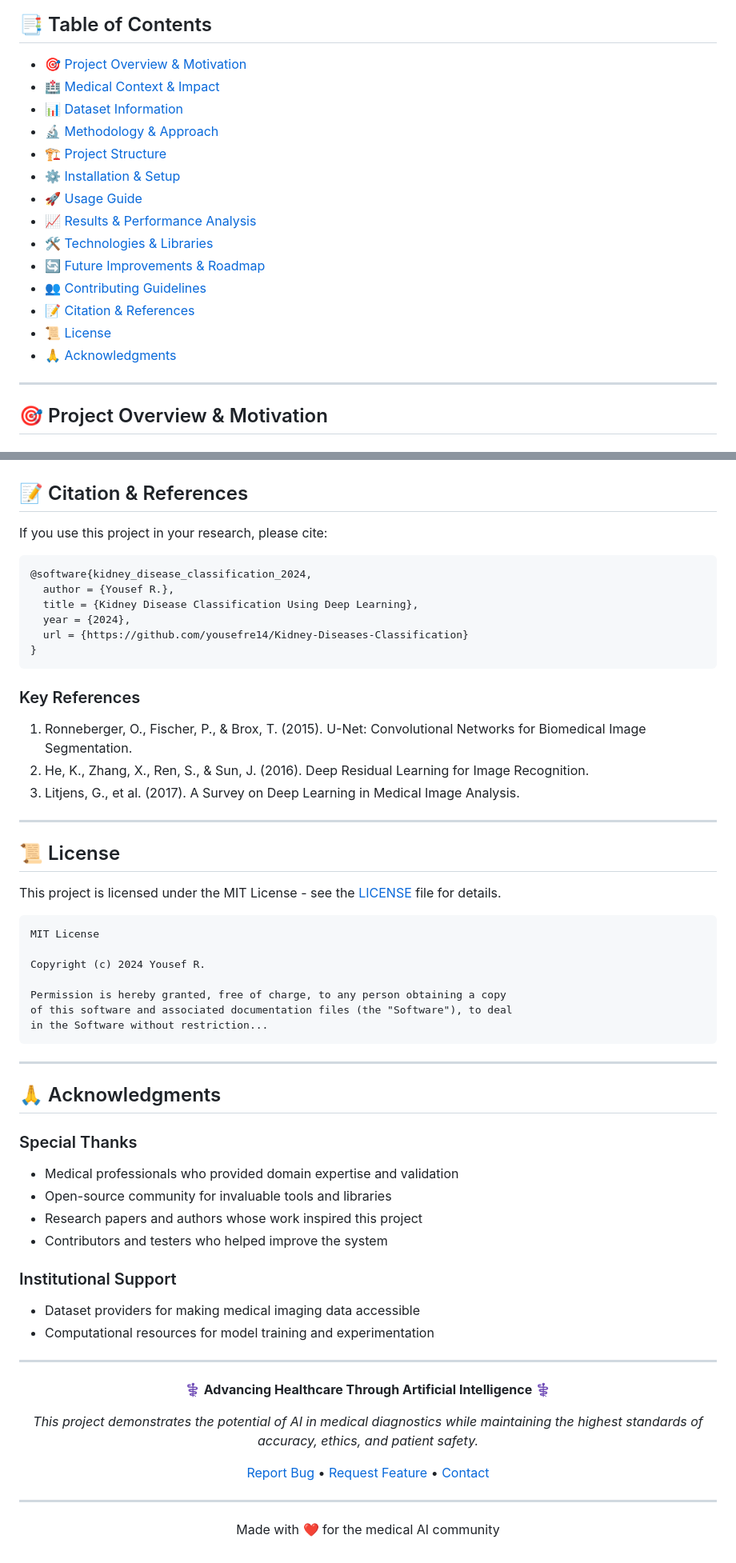
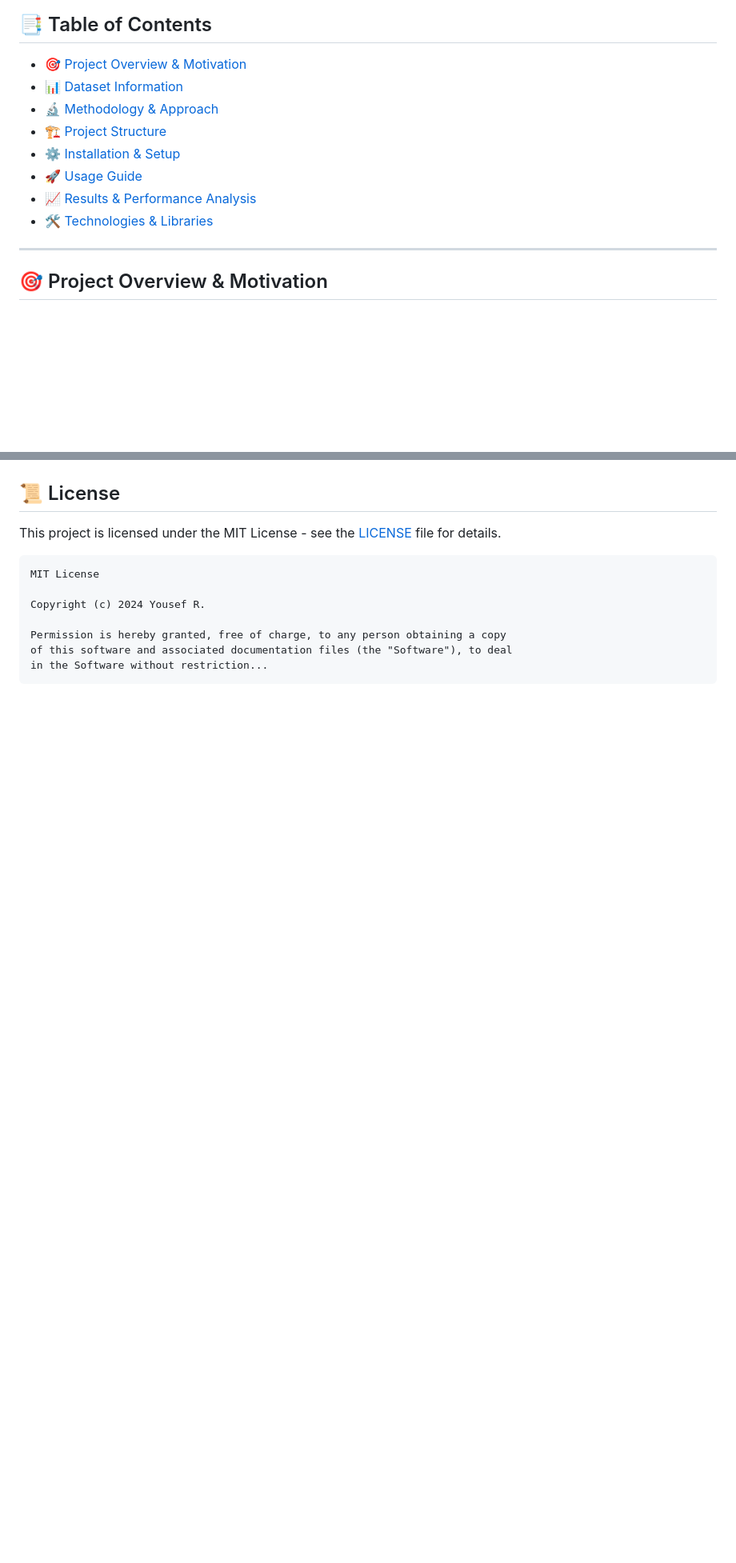
Before and after one commit to yousefre14/Kidney-Diseases-Classification, a Markdown page: README.md, 2 parts joined by grey strips. Shown: that part at 80% size. GitHub-like rendering; blank space fills up the shorter version.

````diff
--- a/README.md
+++ b/README.md
@@ -18,7 +18,6 @@ The model achieves robust performance in distinguishing between normal kidney ti
 ## 📑 Table of Contents
 
 - [🎯 Project Overview & Motivation](#-project-overview--motivation)
-- [🏥 Medical Context & Impact](#-medical-context--impact)
 - [📊 Dataset Information](#-dataset-information)
 - [🔬 Methodology & Approach](#-methodology--approach)
 - [🏗️ Project Structure](#️-project-structure)
@@ -26,12 +25,6 @@ The model achieves robust performance in distinguishing between normal kidney ti
 - [🚀 Usage Guide](#-usage-guide)
 - [📈 Results & Performance Analysis](#-results--performance-analysis)
 - [🛠️ Technologies & Libraries](#️-technologies--libraries)
-- [🔄 Future Improvements & Roadmap](#-future-improvements--roadmap)
-- [👥 Contributing Guidelines](#-contributing-guidelines)
-- [📝 Citation & References](#-citation--references)
-- [📜 License](#-license)
-- [🙏 Acknowledgments](#-acknowledgments)
-
 ---
 
 ## 🎯 Project Overview & Motivation
@@ -446,22 +345,3 @@ Please use the GitHub Issues tracker to report bugs or request features. Include
-## 📝 Citation & References
-
-If you use this project in your research, please cite:
-
-```bibtex
-@software{kidney_disease_classification_2024,
-  author = {Yousef R.},
-  title = {Kidney Disease Classification Using Deep Learning},
-  year = {2024},
-  url = {https://github.com/yousefre14/Kidney-Diseases-Classification}
-}
-```
-
-### Key References
-1. Ronneberger, O., Fischer, P., & Brox, T. (2015). U-Net: Convolutional Networks for Biomedical Image Segmentation.
-2. He, K., Zhang, X., Ren, S., & Sun, J. (2016). Deep Residual Learning for Image Recognition.
-3. Litjens, G., et al. (2017). A Survey on Deep Learning in Medical Image Analysis.
-
----
 
 ## 📜 License
 
@@ -476,39 +356,3 @@ Permission is hereby granted, free of charge, to any person obtaining a copy
 of this software and associated documentation files (the "Software"), to deal
 in the Software without restriction...
 ```
-
----
-
-## 🙏 Acknowledgments
-
-### Special Thanks
-- Medical professionals who provided domain expertise and validation
-- Open-source community for invaluable tools and libraries
-- Research papers and authors whose work inspired this project
-- Contributors and testers who helped improve the system
-
-### Institutional Support
-- Dataset providers for making medical imaging data accessible
-- Computational resources for model training and experimentation
-
----
-
-<p align="center">
-  <b>⚕️ Advancing Healthcare Through Artificial Intelligence ⚕️</b>
-</p>
-
-<p align="center">
-  <i>This project demonstrates the potential of AI in medical diagnostics while maintaining the highest standards of accuracy, ethics, and patient safety.</i>
-</p>
-
-<p align="center">
-  <a href="https://github.com/yousefre14/Kidney-Diseases-Classification/issues">Report Bug</a> •
-  <a href="https://github.com/yousefre14/Kidney-Diseases-Classification/issues">Request Feature</a> •
-  <a href="mailto:your.email@example.com">Contact</a>
-</p>
-
----
-
-<p align="center">
-  Made with ❤️ for the medical AI community
-</p>
````
Also changed, not shown: other parts of README.md (+11 -105 lines).
